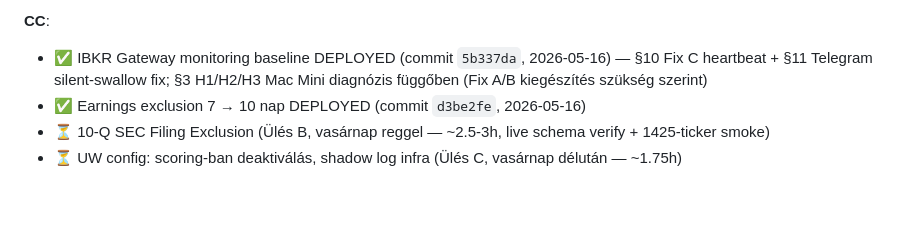
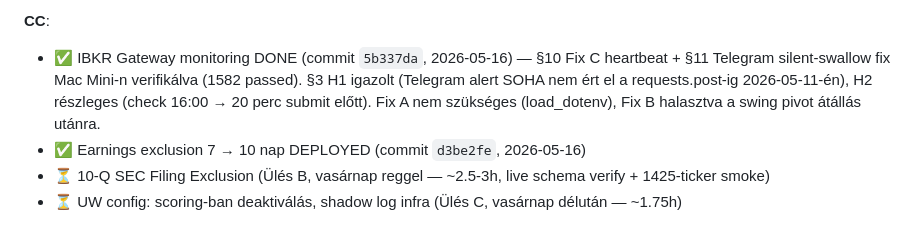
Before and after one commit to Maeshowe/ifds, a Markdown page: docs/STATUS.md, the part around the change. Drawn GitHub-style; blank space fills up the shorter version.

```diff
--- a/docs/STATUS.md
+++ b/docs/STATUS.md
@@ -74,7 +74,7 @@ A 60 napi adat **strukturális tanulságokat** szolgáltatott — a **B opció (
 - ⏳ Új architektúra design doc (`docs/design/swing-pivot-architecture.md`)
 
 **CC**:
-- ✅ IBKR Gateway monitoring baseline DEPLOYED (commit `5b337da`, 2026-05-16) — §10 Fix C heartbeat + §11 Telegram silent-swallow fix; §3 H1/H2/H3 Mac Mini diagnózis függőben (Fix A/B kiegészítés szükség szerint)
+- ✅ IBKR Gateway monitoring DONE (commit `5b337da`, 2026-05-16) — §10 Fix C heartbeat + §11 Telegram silent-swallow fix Mac Mini-n verifikálva (1582 passed). §3 H1 igazolt (Telegram alert SOHA nem ért el a requests.post-ig 2026-05-11-én), H2 részleges (check 16:00 → 20 perc submit előtt). Fix A nem szükséges (load_dotenv), Fix B halasztva a swing pivot átállás utánra.
 - ✅ Earnings exclusion 7 → 10 nap DEPLOYED (commit `d3be2fe`, 2026-05-16)
 - ⏳ 10-Q SEC Filing Exclusion (Ülés B, vasárnap reggel — ~2.5-3h, live schema verify + 1425-ticker smoke)
 - ⏳ UW config: scoring-ban deaktiválás, shadow log infra (Ülés C, vasárnap délután — ~1.75h)
```
Also changed, not shown: docs/tasks/2026-05-19-ibkr-gateway-monitoring.md (+44 -15 lines).
